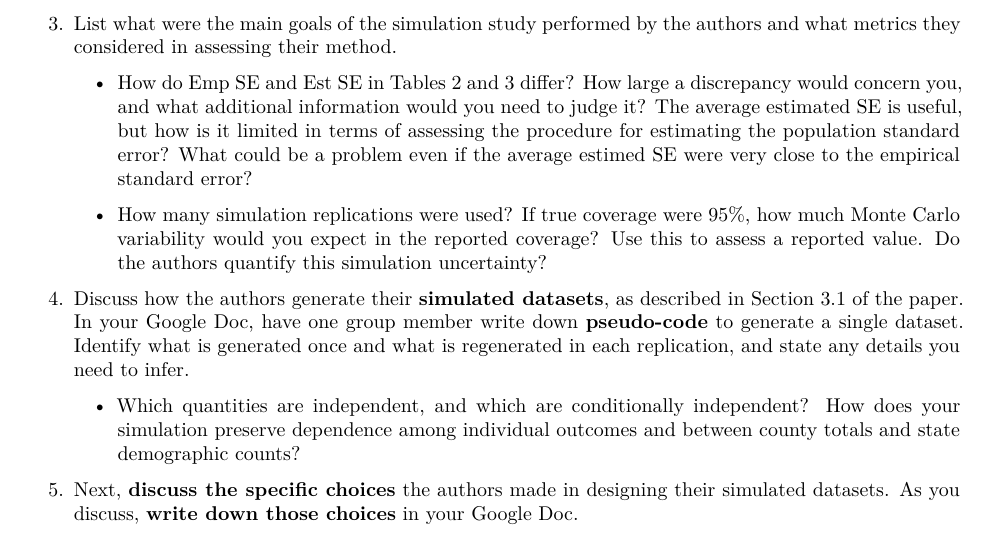
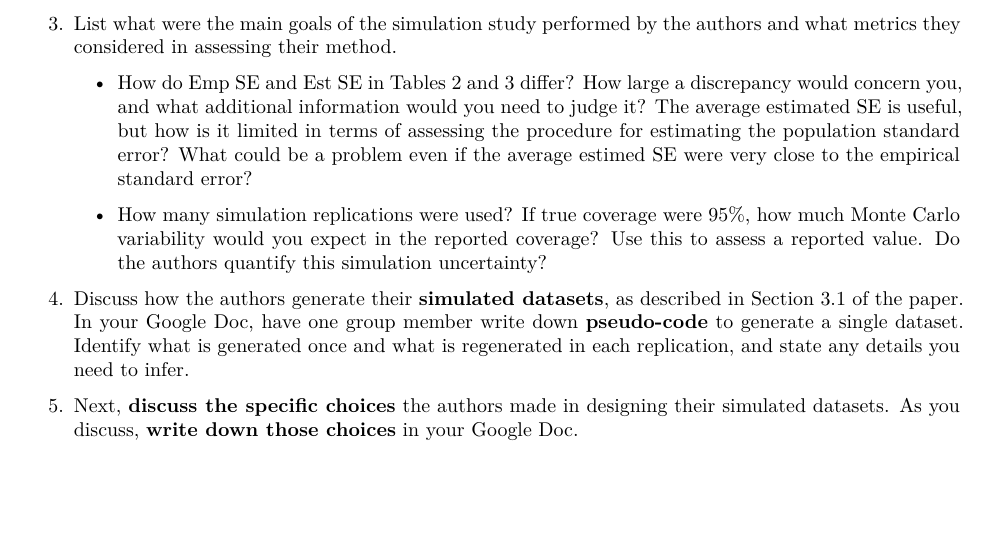
Before and after one commit to berkeley-stat243/fall-2026, a Quarto document (labs/lab6-simulation.qmd): part of page 1 of 2, cut so that both start at the same text, the shorter picture padded with empty space. Rendered offline with R 4.5, knitr and Pandoc in place of Quarto, then LaTeX, with nearby package versions.

Commit message:
Removed silly question

```diff
--- a/labs/lab6-simulation.qmd
+++ b/labs/lab6-simulation.qmd
@@ -54,8 +54,6 @@ presented in Tables 2 and 3.
    generated once and what is regenerated in each replication, and state any
    details you need to infer.
 
-   - Which quantities are independent, and which are conditionally independent? How does your simulation preserve dependence among individual outcomes and between county totals and state demographic counts?
-
 5. Next, **discuss the specific choices** the authors made in designing their
    simulated datasets. As you discuss, **write down those choices** in your
    Google Doc.
```
